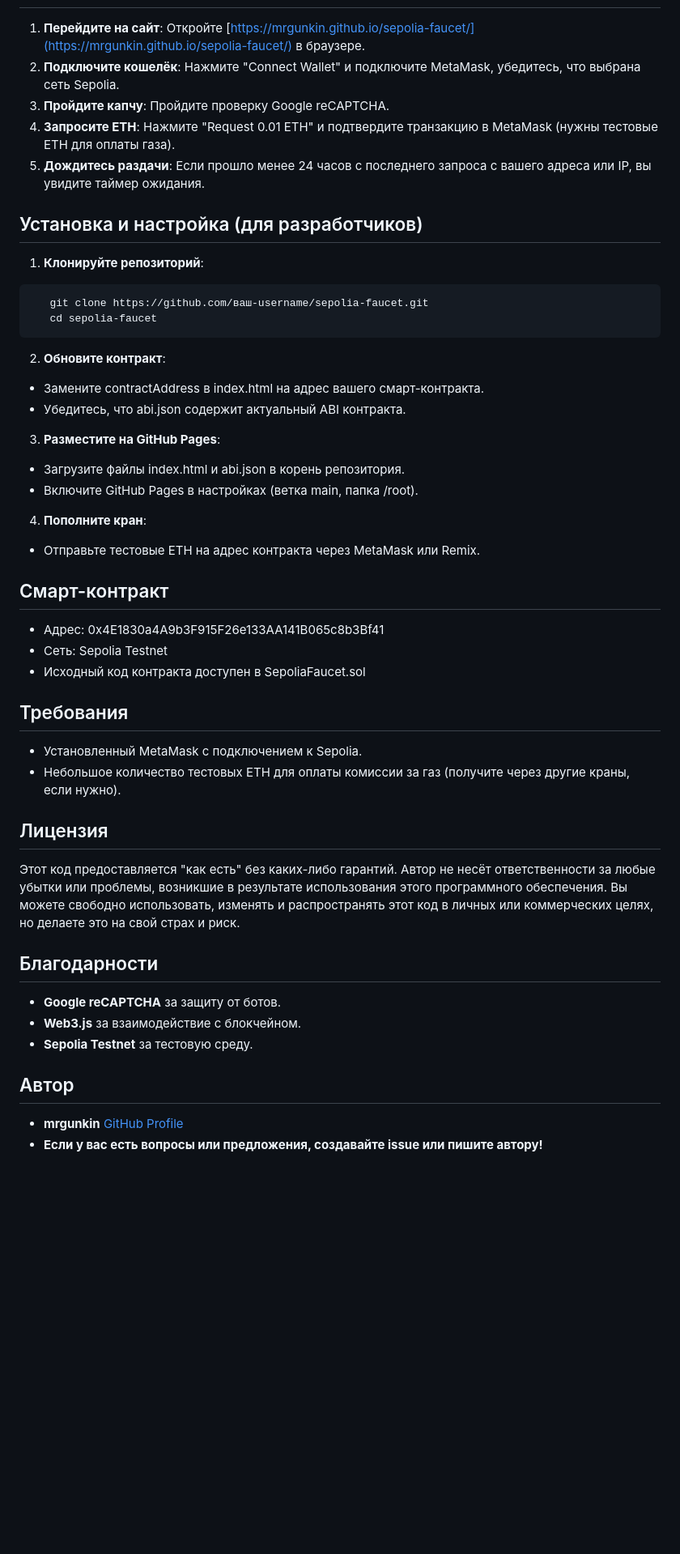
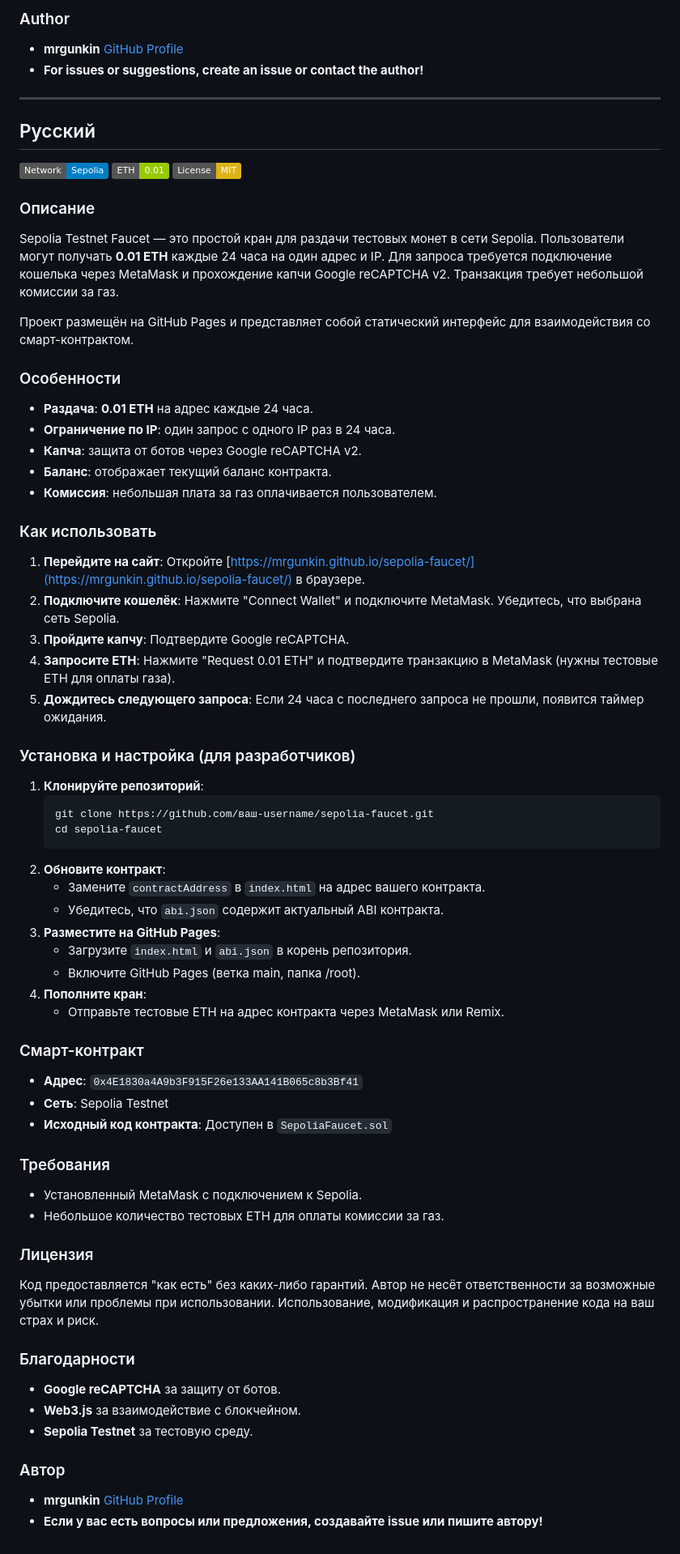
Before and after one commit to mrgunkin/sepolia-faucet, a Markdown page: README.md, the part around the change printed below. Shown: that part at 81% size. GitHub-like rendering; badges without logos; blank space fills up the shorter version.

`````diff
--- a/README.md
+++ b/README.md
@@ -20,43 +64,64 @@ Sepolia Testnet Faucet — это простой кран для раздачи
+### Author
+- **mrgunkin** [GitHub Profile](https://github.com/mrgunkin)
+- **For issues or suggestions, create an issue or contact the author!**
+
+---
+
+## Русский
+
+![Sepolia Faucet](https://img.shields.io/badge/Network-Sepolia-blue) ![ETH](https://img.shields.io/badge/ETH-0.01-green) ![License](https://img.shields.io/badge/License-MIT-yellow)
+
+### Описание
+Sepolia Testnet Faucet — это простой кран для раздачи тестовых монет в сети Sepolia. Пользователи могут получать **0.01 ETH** каждые 24 часа на один адрес и IP. Для запроса требуется подключение кошелька через MetaMask и прохождение капчи Google reCAPTCHA v2. Транзакция требует небольшой комиссии за газ.
+
+Проект размещён на GitHub Pages и представляет собой статический интерфейс для взаимодействия со смарт-контрактом.
+
+### Особенности
+- **Раздача**: **0.01 ETH** на адрес каждые 24 часа.
+- **Ограничение по IP**: один запрос с одного IP раз в 24 часа.
+- **Капча**: защита от ботов через Google reCAPTCHA v2.
+- **Баланс**: отображает текущий баланс контракта.
+- **Комиссия**: небольшая плата за газ оплачивается пользователем.
+
+### Как использовать
 1. **Перейдите на сайт**: Откройте [https://mrgunkin.github.io/sepolia-faucet/](https://mrgunkin.github.io/sepolia-faucet/) в браузере.
-2. **Подключите кошелёк**: Нажмите "Connect Wallet" и подключите MetaMask, убедитесь, что выбрана сеть Sepolia.
-3. **Пройдите капчу**: Пройдите проверку Google reCAPTCHA.
+2. **Подключите кошелёк**: Нажмите "Connect Wallet" и подключите MetaMask. Убедитесь, что выбрана сеть Sepolia.
+3. **Пройдите капчу**: Подтвердите Google reCAPTCHA.
 4. **Запросите ETH**: Нажмите "Request 0.01 ETH" и подтвердите транзакцию в MetaMask (нужны тестовые ETH для оплаты газа).
-5. **Дождитесь раздачи**: Если прошло менее 24 часов с последнего запроса с вашего адреса или IP, вы увидите таймер ожидания.
+5. **Дождитесь следующего запроса**: Если 24 часа с последнего запроса не прошли, появится таймер ожидания.
 
-## Установка и настройка (для разработчиков)
+### Установка и настройка (для разработчиков)
 1. **Клонируйте репозиторий**:
-````
+   ```sh
    git clone https://github.com/ваш-username/sepolia-faucet.git
    cd sepolia-faucet
-````
+   ```
 2. **Обновите контракт**:
-- Замените contractAddress в index.html на адрес вашего смарт-контракта.
-- Убедитесь, что abi.json содержит актуальный ABI контракта.
+   - Замените `contractAddress` в `index.html` на адрес вашего контракта.
+   - Убедитесь, что `abi.json` содержит актуальный ABI контракта.
+3. **Разместите на GitHub Pages**:
+   - Загрузите `index.html` и `abi.json` в корень репозитория.
+   - Включите GitHub Pages (ветка main, папка /root).
+4. **Пополните кран**:
+   - Отправьте тестовые ETH на адрес контракта через MetaMask или Remix.
 
-3. **Разместите на GitHub Pages**:
-- Загрузите файлы index.html и abi.json в корень репозитория.
-- Включите GitHub Pages в настройках (ветка main, папка /root).
+### Смарт-контракт
+- **Адрес**: `0x4E1830a4A9b3F915F26e133AA141B065c8b3Bf41`
+- **Сеть**: Sepolia Testnet
+- **Исходный код контракта**: Доступен в `SepoliaFaucet.sol`
 
-4. **Пополните кран**:
-- Отправьте тестовые ETH на адрес контракта через MetaMask или Remix.
+### Требования
+- Установленный MetaMask с подключением к Sepolia.
+- Небольшое количество тестовых ETH для оплаты комиссии за газ.
 
-## Смарт-контракт
-- Адрес: 0x4E1830a4A9b3F915F26e133AA141B065c8b3Bf41
-- Сеть: Sepolia Testnet
-- Исходный код контракта доступен в SepoliaFaucet.sol
+### Лицензия
+Код предоставляется "как есть" без каких-либо гарантий. Автор не несёт ответственности за возможные убытки или проблемы при использовании. Использование, модификация и распространение кода на ваш страх и риск.
 
-## Требования
-- Установленный MetaMask с подключением к Sepolia.
-- Небольшое количество тестовых ETH для оплаты комиссии за газ (получите через другие краны, если нужно).
-
-## Лицензия
-Этот код предоставляется "как есть" без каких-либо гарантий. Автор не несёт ответственности за любые убытки или проблемы, возникшие в результате использования этого программного обеспечения. Вы можете свободно использовать, изменять и распространять этот код в личных или коммерческих целях, но делаете это на свой страх и риск.
-
-## Благодарности
+### Благодарности
 - **Google reCAPTCHA** за защиту от ботов.
 - **Web3.js** за взаимодействие с блокчейном.
 - **Sepolia Testnet** за тестовую среду.
 
-## Автор
-- **mrgunkin**  [GitHub Profile](https://github.com/mrgunkin)
+### Автор
+- **mrgunkin** [GitHub Profile](https://github.com/mrgunkin)
 - **Если у вас есть вопросы или предложения, создавайте issue или пишите автору!**
`````
Also changed, not shown: other parts of README.md (+55 -11 lines).
